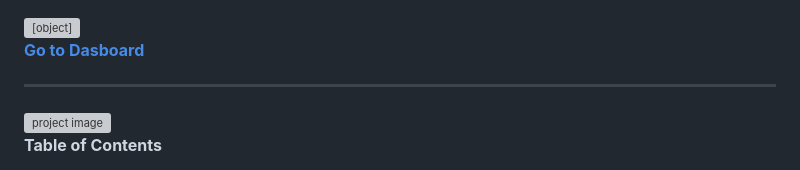
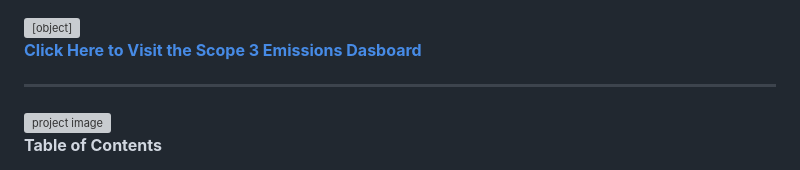
Before and after one commit to julieanneco/Scope3_Emissions, a Markdown page: README.md, the part around the change. Drawn GitHub-style; grey boxes are pictures that could not be loaded.

```diff
--- a/README.md
+++ b/README.md
@@ -1,6 +1,6 @@
 <div class='tableauPlaceholder' id='viz1741490001253' style='position: relative'><noscript><a href='#'><img alt='Home ' src='https:&#47;&#47;public.tableau.com&#47;static&#47;images&#47;Sc&#47;Scope3EmissionsinGlobalBusiness&#47;Home&#47;1_rss.png' style='border: none' /></a></noscript><object class='tableauViz'  style='display:none;'><param name='host_url' value='https%3A%2F%2Fpublic.tableau.com%2F' /> <param name='embed_code_version' value='3' /> <param name='site_root' value='' /><param name='name' value='Scope3EmissionsinGlobalBusiness&#47;Home' /><param name='tabs' value='no' /><param name='toolbar' value='yes' /><param name='static_image' value='https:&#47;&#47;public.tableau.com&#47;static&#47;images&#47;Sc&#47;Scope3EmissionsinGlobalBusiness&#47;Home&#47;1.png' /> <param name='animate_transition' value='yes' /><param name='display_static_image' value='yes' /><param name='display_spinner' value='yes' /><param name='display_overlay' value='yes' /><param name='display_count' value='yes' /><param name='language' value='en-US' /><param name='filter' value='publish=yes' /></object></div>
 
-**[Go to Dasboard](https://public.tableau.com/app/profile/julie.anne.hockensmith/viz/Scope3EmissionsinGlobalBusiness/Home)**
+**[Click Here to Visit the Scope 3 Emissions Dasboard](https://public.tableau.com/app/profile/julie.anne.hockensmith/viz/Scope3EmissionsinGlobalBusiness/Home)**
 
 * * *
 
```
